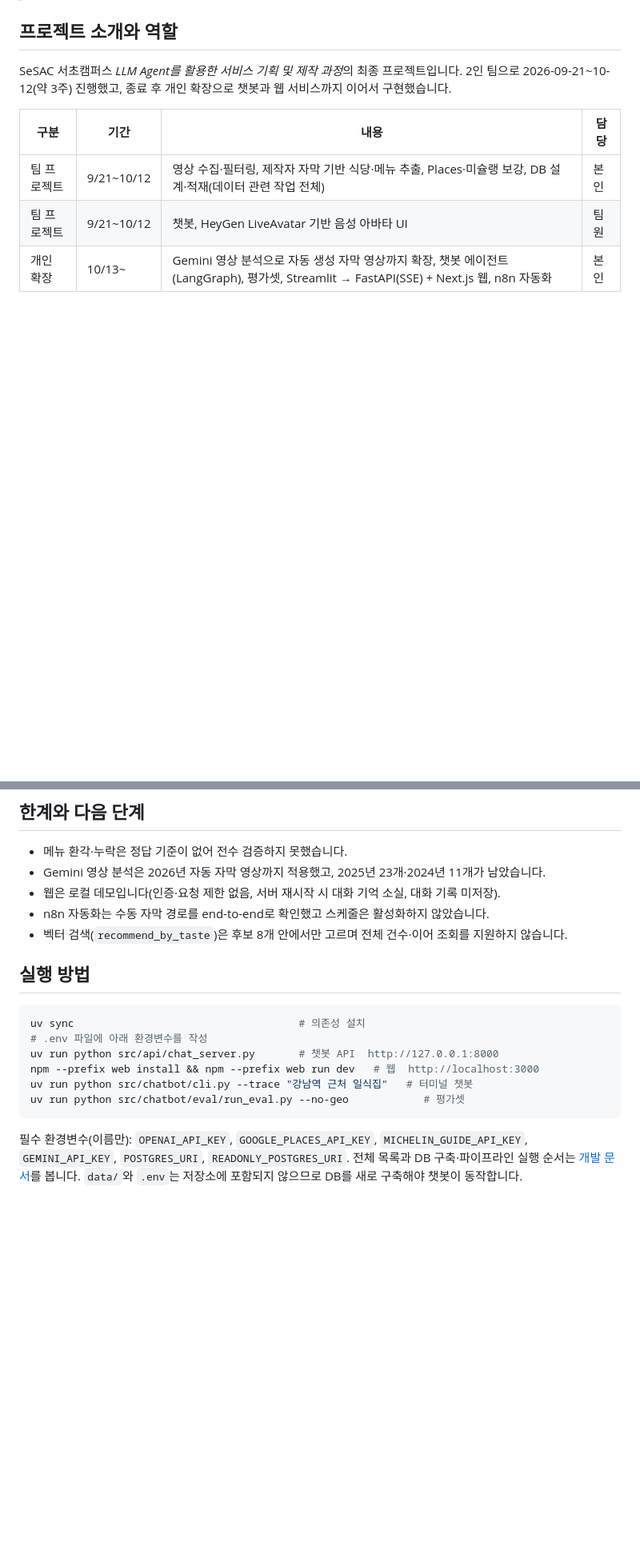
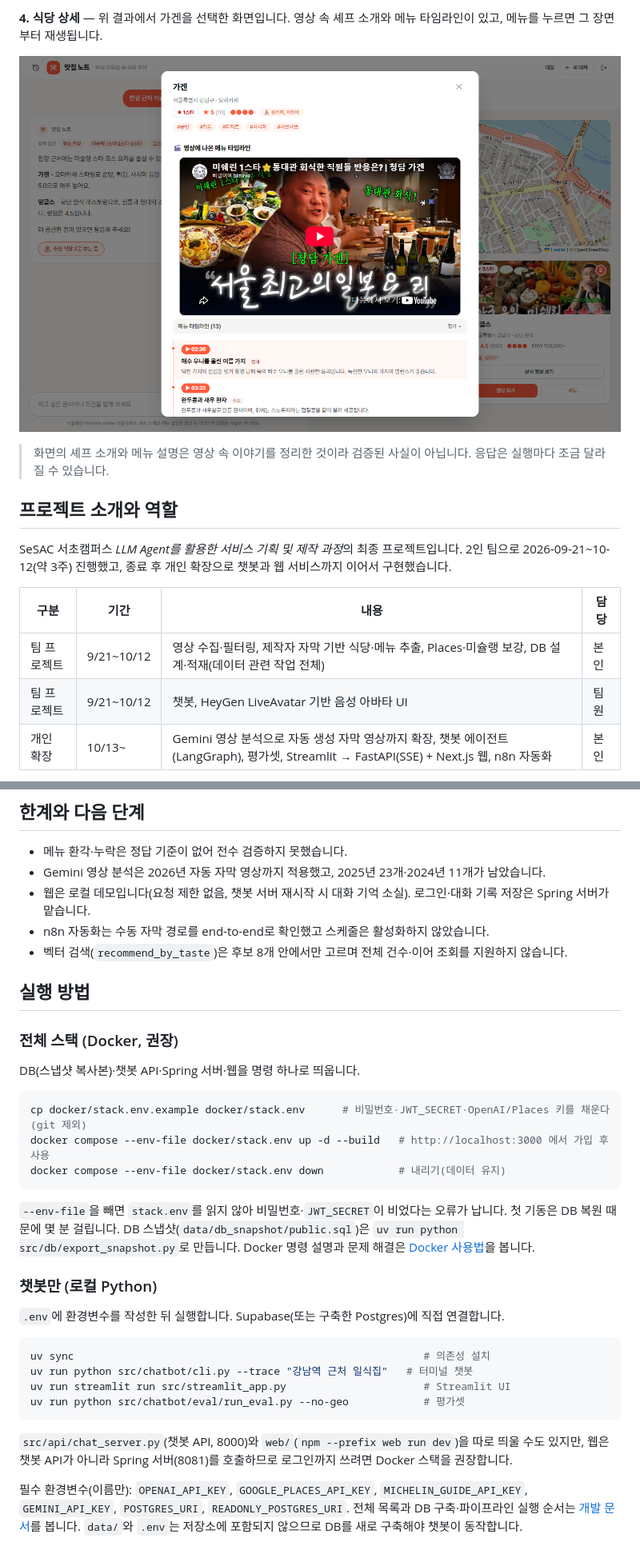
Before and after one commit to nsa29047-tech/sesac-final-project, a Markdown page: README.md, 2 parts joined by grey strips. Shown at 80% size. GitHub-like rendering; pictures changed too: docs/images/04-detail.png (added); blank space fills up the shorter version.

````diff
--- a/README.md
+++ b/README.md
@@ -10,3 +25,8 @@
+**4. 식당 상세** — 위 결과에서 가겐을 선택한 화면입니다. 영상 속 셰프 소개와 메뉴 타임라인이 있고, 메뉴를 누르면 그 장면부터 재생됩니다.
+
+![식당 상세 팝업: 셰프 정보와 영상 메뉴 타임라인](docs/images/04-detail.png)
+
+> 화면의 셰프 소개와 메뉴 설명은 영상 속 이야기를 정리한 것이라 검증된 사실이 아닙니다. 응답은 실행마다 조금 달라질 수 있습니다.
 
 ## 프로젝트 소개와 역할
 
@@ -110,20 +130,36 @@ flowchart LR
 
 - 메뉴 환각·누락은 정답 기준이 없어 전수 검증하지 못했습니다.
 - Gemini 영상 분석은 2026년 자동 자막 영상까지 적용했고, 2025년 23개·2024년 11개가 남았습니다.
-- 웹은 로컬 데모입니다(인증·요청 제한 없음, 서버 재시작 시 대화 기억 소실, 대화 기록 미저장).
+- 웹은 로컬 데모입니다(요청 제한 없음, 챗봇 서버 재시작 시 대화 기억 소실). 로그인·대화 기록 저장은 Spring 서버가 맡습니다.
 - n8n 자동화는 수동 자막 경로를 end-to-end로 확인했고 스케줄은 활성화하지 않았습니다.
 - 벡터 검색(`recommend_by_taste`)은 후보 8개 안에서만 고르며 전체 건수·이어 조회를 지원하지 않습니다.
 
 ## 실행 방법
 
+### 전체 스택 (Docker, 권장)
+
+DB(스냅샷 복사본)·챗봇 API·Spring 서버·웹을 명령 하나로 띄웁니다.
+
 ```bash
-uv sync                                    # 의존성 설치
-# .env 파일에 아래 환경변수를 작성
-uv run python src/api/chat_server.py       # 챗봇 API  http://127.0.0.1:8000
-npm --prefix web install && npm --prefix web run dev   # 웹  http://localhost:3000
+cp docker/stack.env.example docker/stack.env      # 비밀번호·JWT_SECRET·OpenAI/Places 키를 채운다(git 제외)
+docker compose --env-file docker/stack.env up -d --build   # http://localhost:3000 에서 가입 후 사용
+docker compose --env-file docker/stack.env down            # 내리기(데이터 유지)
+```
+
+`--env-file`을 빼면 `stack.env`를 읽지 않아 비밀번호·`JWT_SECRET`이 비었다는 오류가 납니다. 첫 기동은 DB 복원 때문에 몇 분 걸립니다. DB 스냅샷(`data/db_snapshot/public.sql`)은 `uv run python src/db/export_snapshot.py`로 만듭니다. Docker 명령 설명과 문제 해결은 [Docker 사용법](docs/DOCKER_USAGE.md)을 봅니다.
+
+### 챗봇만 (로컬 Python)
+
+`.env`에 환경변수를 작성한 뒤 실행합니다. Supabase(또는 구축한 Postgres)에 직접 연결합니다.
+
+```bash
+uv sync                                                        # 의존성 설치
 uv run python src/chatbot/cli.py --trace "강남역 근처 일식집"   # 터미널 챗봇
+uv run streamlit run src/streamlit_app.py                      # Streamlit UI
 uv run python src/chatbot/eval/run_eval.py --no-geo            # 평가셋
 ```
+
+`src/api/chat_server.py`(챗봇 API, 8000)와 `web/`(`npm --prefix web run dev`)을 따로 띄울 수도 있지만, 웹은 챗봇 API가 아니라 Spring 서버(8081)를 호출하므로 로그인까지 쓰려면 Docker 스택을 권장합니다.
 
 필수 환경변수(이름만): `OPENAI_API_KEY`, `GOOGLE_PLACES_API_KEY`, `MICHELIN_GUIDE_API_KEY`, `GEMINI_API_KEY`, `POSTGRES_URI`, `READONLY_POSTGRES_URI`. 전체 목록과 DB 구축·파이프라인 실행 순서는 [개발 문서](docs/DEVELOPMENT.md)를 봅니다. `data/`와 `.env`는 저장소에 포함되지 않으므로 DB를 새로 구축해야 챗봇이 동작합니다.
 
````
Also changed, not shown: other parts of README.md (+15 -0 lines), CLAUDE.md (+1 -1 lines), docs/DEVELOPMENT.md (+4 -0 lines), docs/DOCKER_USAGE.md (added, +123 -0 lines), docs/images/01-login.png (added), docs/images/02-home.png (added), docs/images/03-chat-map.png (added).
